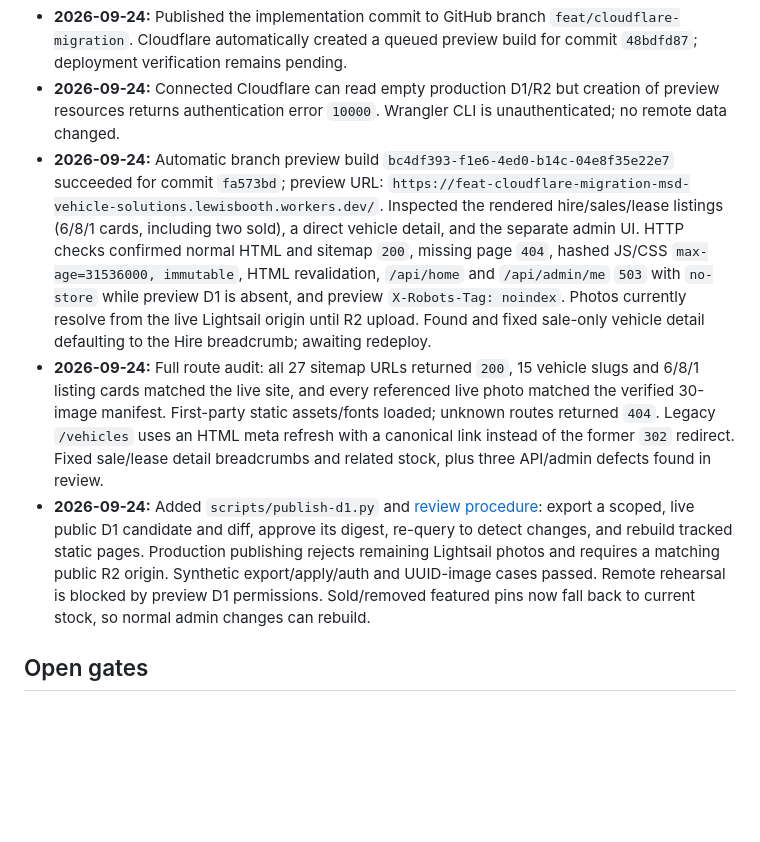
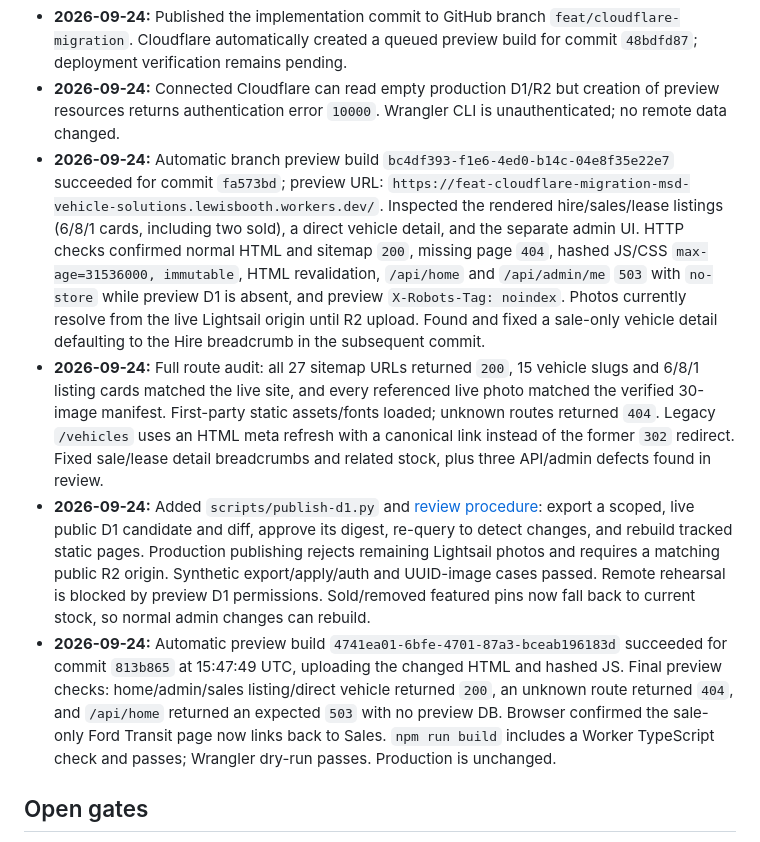
Before and after one commit to lewisbooth/msd-vehicle-solutions, a Markdown page: MIGRATION_PLAN.md, the part around the change. Drawn GitHub-style; blank space fills up the shorter version.

Commit message:
Log successful Cloudflare preview verification

```diff
--- a/MIGRATION_PLAN.md
+++ b/MIGRATION_PLAN.md
@@ -90,9 +90,10 @@ Observed directly from the three public listing pages and each vehicle detail pa
 - **2026-09-24:** Independently downloaded and decoded 30 currently displayed 400/1000 JPEGs (2,309,370 bytes); verified source URLs, dimensions and SHA-256. Live-only scripts generated/replayed D1 SQL for 15 records, staged 30 content-hashed R2 objects and an update SQL. The uploader's dry run matched the independent photo audit. No Cloudflare data was written.
 - **2026-09-24:** Published the implementation commit to GitHub branch `feat/cloudflare-migration`. Cloudflare automatically created a queued preview build for commit `48bdfd87`; deployment verification remains pending.
 - **2026-09-24:** Connected Cloudflare can read empty production D1/R2 but creation of preview resources returns authentication error `10000`. Wrangler CLI is unauthenticated; no remote data changed.
-- **2026-09-24:** Automatic branch preview build `bc4df393-f1e6-4ed0-b14c-04e8f35e22e7` succeeded for commit `fa573bd`; preview URL: `https://feat-cloudflare-migration-msd-vehicle-solutions.lewisbooth.workers.dev/`. Inspected the rendered hire/sales/lease listings (6/8/1 cards, including two sold), a direct vehicle detail, and the separate admin UI. HTTP checks confirmed normal HTML and sitemap `200`, missing page `404`, hashed JS/CSS `max-age=31536000, immutable`, HTML revalidation, `/api/home` and `/api/admin/me` `503` with `no-store` while preview D1 is absent, and preview `X-Robots-Tag: noindex`. Photos currently resolve from the live Lightsail origin until R2 upload. Found and fixed sale-only vehicle detail defaulting to the Hire breadcrumb; awaiting redeploy.
+- **2026-09-24:** Automatic branch preview build `bc4df393-f1e6-4ed0-b14c-04e8f35e22e7` succeeded for commit `fa573bd`; preview URL: `https://feat-cloudflare-migration-msd-vehicle-solutions.lewisbooth.workers.dev/`. Inspected the rendered hire/sales/lease listings (6/8/1 cards, including two sold), a direct vehicle detail, and the separate admin UI. HTTP checks confirmed normal HTML and sitemap `200`, missing page `404`, hashed JS/CSS `max-age=31536000, immutable`, HTML revalidation, `/api/home` and `/api/admin/me` `503` with `no-store` while preview D1 is absent, and preview `X-Robots-Tag: noindex`. Photos currently resolve from the live Lightsail origin until R2 upload. Found and fixed a sale-only vehicle detail defaulting to the Hire breadcrumb in the subsequent commit.
 - **2026-09-24:** Full route audit: all 27 sitemap URLs returned `200`, 15 vehicle slugs and 6/8/1 listing cards matched the live site, and every referenced live photo matched the verified 30-image manifest. First-party static assets/fonts loaded; unknown routes returned `404`. Legacy `/vehicles` uses an HTML meta refresh with a canonical link instead of the former `302` redirect. Fixed sale/lease detail breadcrumbs and related stock, plus three API/admin defects found in review.
 - **2026-09-24:** Added `scripts/publish-d1.py` and [review procedure](scripts/publish-d1.md): export a scoped, live public D1 candidate and diff, approve its digest, re-query to detect changes, and rebuild tracked static pages. Production publishing rejects remaining Lightsail photos and requires a matching public R2 origin. Synthetic export/apply/auth and UUID-image cases passed. Remote rehearsal is blocked by preview D1 permissions. Sold/removed featured pins now fall back to current stock, so normal admin changes can rebuild.
+- **2026-09-24:** Automatic preview build `4741ea01-6bfe-4701-87a3-bceab196183d` succeeded for commit `813b865` at 15:47:49 UTC, uploading the changed HTML and hashed JS. Final preview checks: home/admin/sales listing/direct vehicle returned `200`, an unknown route returned `404`, and `/api/home` returned an expected `503` with no preview DB. Browser confirmed the sale-only Ford Transit page now links back to Sales. `npm run build` includes a Worker TypeScript check and passes; Wrangler dry-run passes. Production is unchanged.
 
 ## Open gates
 
```
